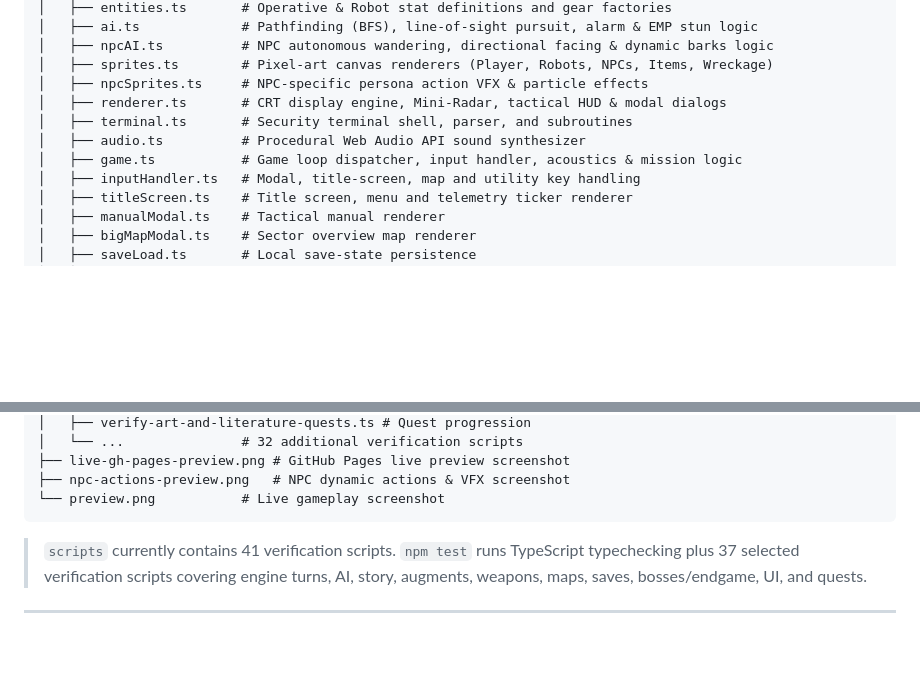
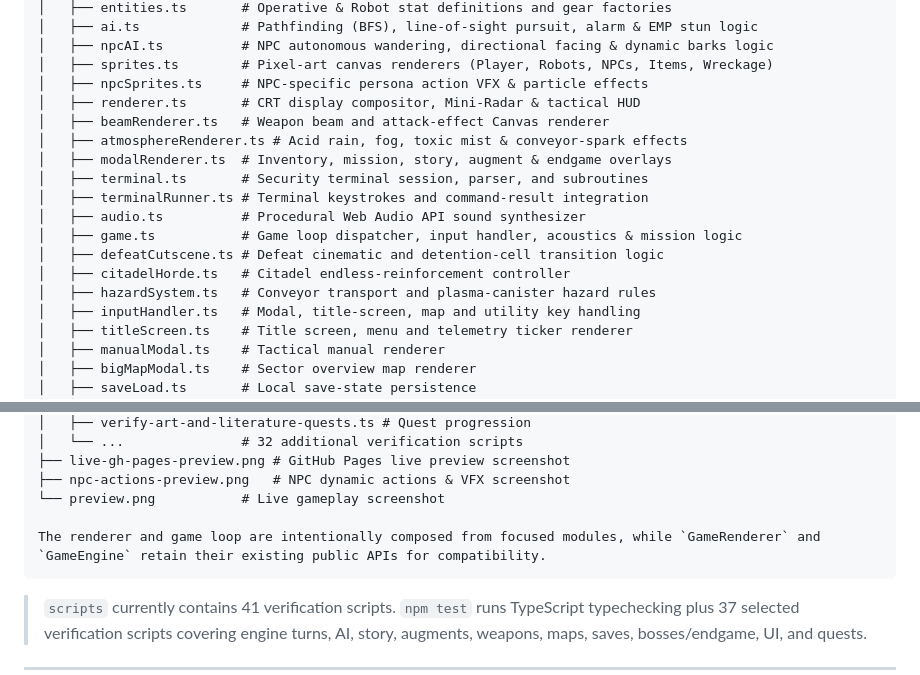
Before and after one commit to tzuchen/metropolis-2400, a Markdown page: README.md, 2 parts joined by grey strips. Drawn GitHub-style; blank space fills up the shorter version.

Commit message:
docs: document modular architecture

````diff
--- a/README.md
+++ b/README.md
@@ -251,10 +251,17 @@ metropolis-2400/
 │   ├── npcAI.ts          # NPC autonomous wandering, directional facing & dynamic barks logic
 │   ├── sprites.ts        # Pixel-art canvas renderers (Player, Robots, NPCs, Items, Wreckage)
 │   ├── npcSprites.ts     # NPC-specific persona action VFX & particle effects
-│   ├── renderer.ts       # CRT display engine, Mini-Radar, tactical HUD & modal dialogs
-│   ├── terminal.ts       # Security terminal shell, parser, and subroutines
+│   ├── renderer.ts       # CRT display compositor, Mini-Radar & tactical HUD
+│   ├── beamRenderer.ts   # Weapon beam and attack-effect Canvas renderer
+│   ├── atmosphereRenderer.ts # Acid rain, fog, toxic mist & conveyor-spark effects
+│   ├── modalRenderer.ts  # Inventory, mission, story, augment & endgame overlays
+│   ├── terminal.ts       # Security terminal session, parser, and subroutines
+│   ├── terminalRunner.ts # Terminal keystrokes and command-result integration
 │   ├── audio.ts          # Procedural Web Audio API sound synthesizer
 │   ├── game.ts           # Game loop dispatcher, input handler, acoustics & mission logic
+│   ├── defeatCutscene.ts # Defeat cinematic and detention-cell transition logic
+│   ├── citadelHorde.ts   # Citadel endless-reinforcement controller
+│   ├── hazardSystem.ts   # Conveyor transport and plasma-canister hazard rules
 │   ├── inputHandler.ts   # Modal, title-screen, map and utility key handling
 │   ├── titleScreen.ts    # Title screen, menu and telemetry ticker renderer
 │   ├── manualModal.ts    # Tactical manual renderer
@@ -290,6 +297,8 @@ metropolis-2400/
 ├── live-gh-pages-preview.png # GitHub Pages live preview screenshot
 ├── npc-actions-preview.png   # NPC dynamic actions & VFX screenshot
 └── preview.png           # Live gameplay screenshot
+
+The renderer and game loop are intentionally composed from focused modules, while `GameRenderer` and `GameEngine` retain their existing public APIs for compatibility.
 ```
 
 > `scripts` currently contains 41 verification scripts. `npm test` runs TypeScript typechecking plus 37 selected verification scripts covering engine turns, AI, story, augments, weapons, maps, saves, bosses/endgame, UI, and quests.
````
